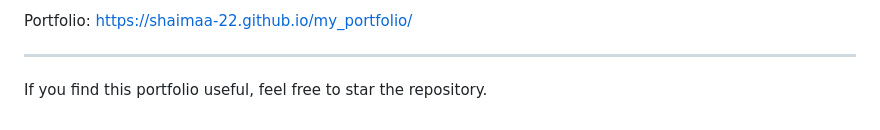
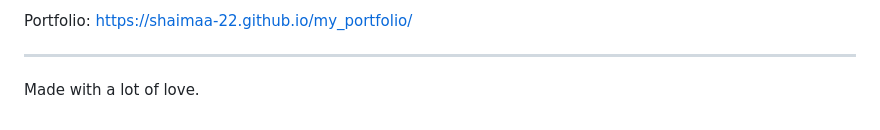
Before and after one commit to Shaimaa-22/my_portfolio, a Markdown page: README.md, the part around the change. Drawn GitHub-style.

```diff
--- a/README.md
+++ b/README.md
@@ -201,4 +201,4 @@ https://shaimaa-22.github.io/my_portfolio/
 
 ---
 
-If you find this portfolio useful, feel free to star the repository.
+Made with a lot of love.
```
